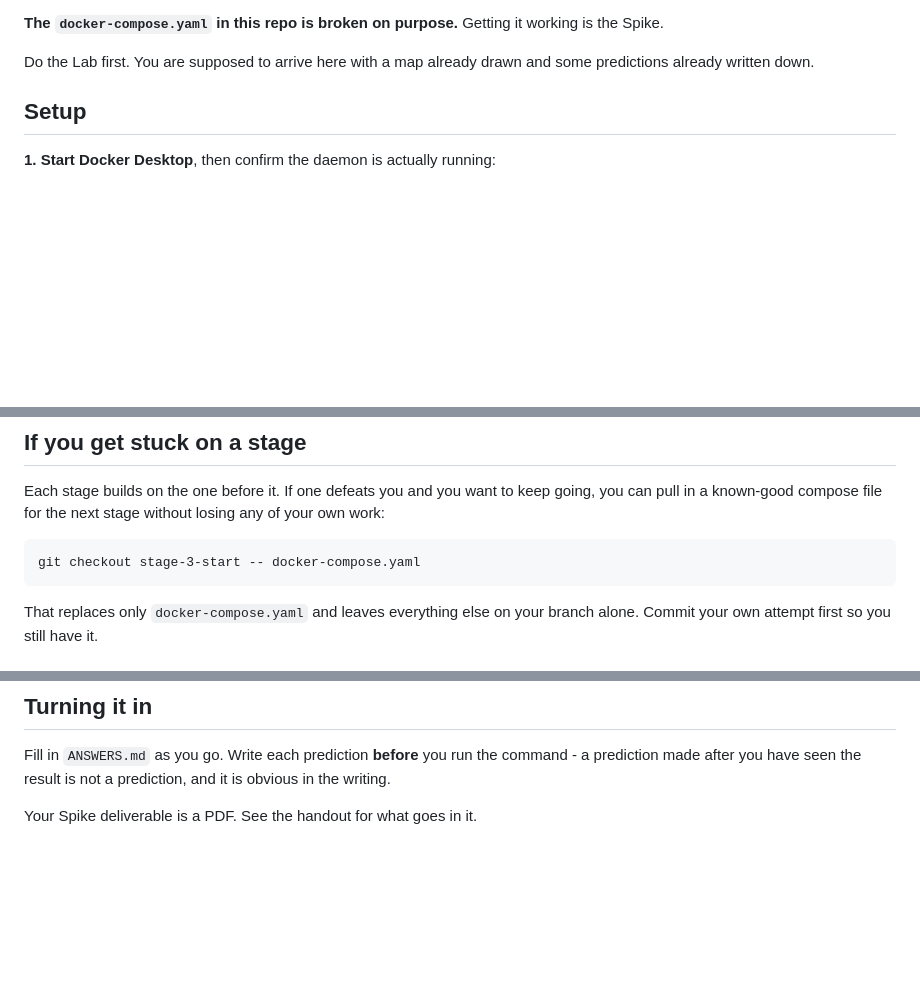
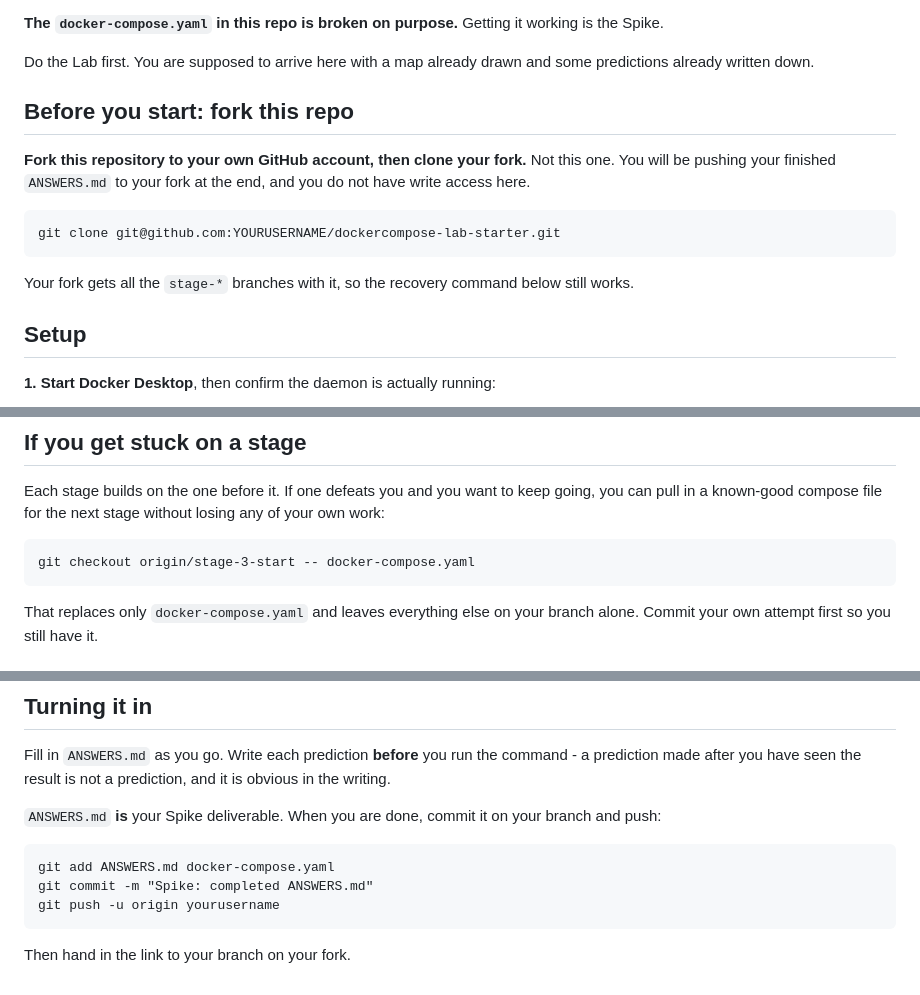
Before and after one commit to rhit-folayaod/dockercompose-lab-starter, a Markdown page: README.md, 3 parts joined by grey strips. Drawn GitHub-style; blank space fills up the shorter version.

Commit message:
Update README with forking instructions and commands
Added instructions to fork the repository and clone it for the lab. Updated the command for checking out the docker-compose.yaml file.

````diff
--- a/README.md
+++ b/README.md
@@ -18,6 +18,19 @@ working is the Spike.
 
 Do the Lab first. You are supposed to arrive here with a map already drawn and
 some predictions already written down.
+
+## Before you start: fork this repo
+
+**Fork this repository to your own GitHub account, then clone your fork.** Not
+this one. You will be pushing your finished `ANSWERS.md` to your fork at the
+end, and you do not have write access here.
+
+```
+git clone git@github.com:YOURUSERNAME/dockercompose-lab-starter.git
+```
+
+Your fork gets all the `stage-*` branches with it, so the recovery command
+below still works.
 
 ## Setup
 
@@ -64,7 +77,7 @@ going, you can pull in a known-good compose file for the next stage without
 losing any of your own work:
 
 ```
-git checkout stage-3-start -- docker-compose.yaml
+git checkout origin/stage-3-start -- docker-compose.yaml
 ```
 
 That replaces only `docker-compose.yaml` and leaves everything else on your
@@ -88,4 +101,13 @@ Fill in `ANSWERS.md` as you go. Write each prediction **before** you run the
 command - a prediction made after you have seen the result is not a prediction,
 and it is obvious in the writing.
 
-Your Spike deliverable is a PDF. See the handout for what goes in it.
+`ANSWERS.md` **is** your Spike deliverable. When you are done, commit it on
+your branch and push:
+
+```
+git add ANSWERS.md docker-compose.yaml
+git commit -m "Spike: completed ANSWERS.md"
+git push -u origin yourusername
+```
+
+Then hand in the link to your branch on your fork.
````
